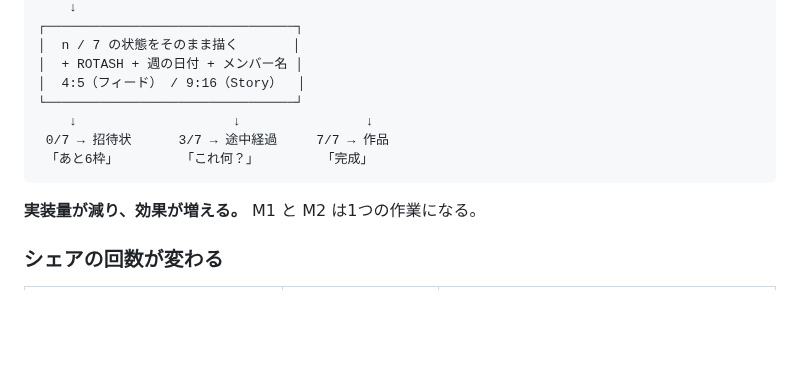
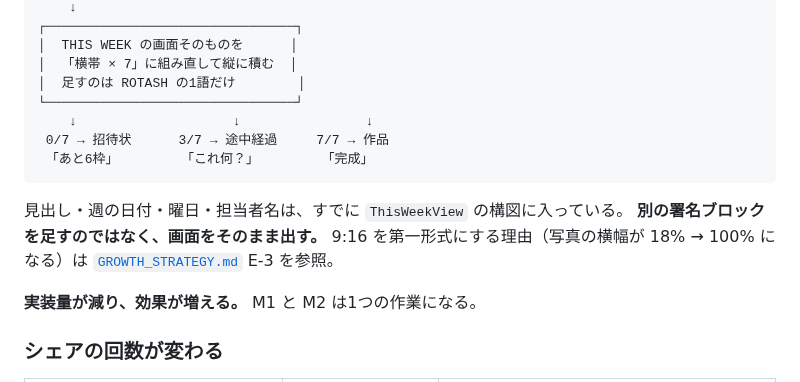
Before and after one commit to RyosukeTakaoka/Rotash, a Markdown page: docs/GO_TO_MARKET.md, the part around one of its changes. Drawn GitHub-style; blank space fills up the shorter version.

````diff
--- a/docs/GO_TO_MARKET.md
+++ b/docs/GO_TO_MARKET.md
@@ -214,13 +214,18 @@ Wordle の絵文字グリッドが機能した最大の理由は「答えを明
     ↓
 ┌────────────────────────────────┐
-│  n / 7 の状態をそのまま描く       │
-│  + ROTASH + 週の日付 + メンバー名 │
-│  4:5（フィード） / 9:16（Story）  │
+│  THIS WEEK の画面そのものを      │
+│  「横帯 × 7」に組み直して縦に積む  │
+│  足すのは ROTASH の1語だけ        │
 └────────────────────────────────┘
     ↓                    ↓                ↓
  0/7 → 招待状      3/7 → 途中経過     7/7 → 作品
  「あと6枠」        「これ何？」        「完成」
 ```
+
+見出し・週の日付・曜日・担当者名は、すでに `ThisWeekView` の構図に入っている。
+**別の署名ブロックを足すのではなく、画面をそのまま出す。**
+9:16 を第一形式にする理由（写真の横幅が 18% → 100% になる）は
+[`GROWTH_STRATEGY.md`](GROWTH_STRATEGY.md) E-3 を参照。
 
 **実装量が減り、効果が増える。** M1 と M2 は1つの作業になる。
 
````
Also changed, not shown: other parts of docs/GO_TO_MARKET.md (+1 -1 lines), docs/GROWTH_STRATEGY.md (+59 -29 lines).
